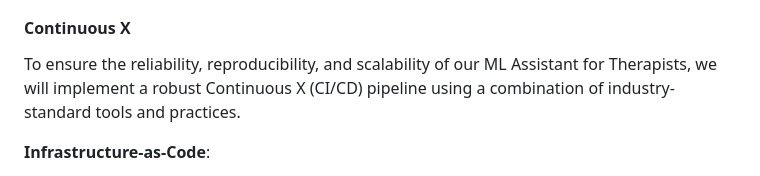
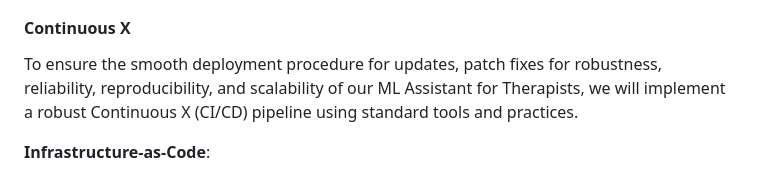
Before and after one commit to Sanjeevan1998/ml-ops-project, a Markdown page: README.md, the part around the change. Drawn GitHub-style.

Commit message:
Continuous X refining

```diff
--- a/README.md
+++ b/README.md
@@ -319,7 +319,7 @@ We will implement two types of data pipelines to handle the ingestion, processin
 <!-- Make sure to clarify how you will satisfy the Unit 3 requirements,  and which
 optional "difficulty" points you are attempting. -->
 
-To ensure the reliability, reproducibility, and scalability of our ML Assistant for Therapists, we will implement a robust Continuous X (CI/CD) pipeline using a combination of industry-standard tools and practices.
+To ensure the smooth deployment procedure for updates, patch fixes for robustness, reliability, reproducibility, and scalability of our ML Assistant for Therapists, we will implement a robust Continuous X (CI/CD) pipeline using standard tools and practices.
 
 **Infrastructure-as-Code**:
 - We will use **Terraform** to define and provision our infrastructure on **Chameleon Cloud**, including the Kubernetes cluster, persistent storage, and networking resources.
```
